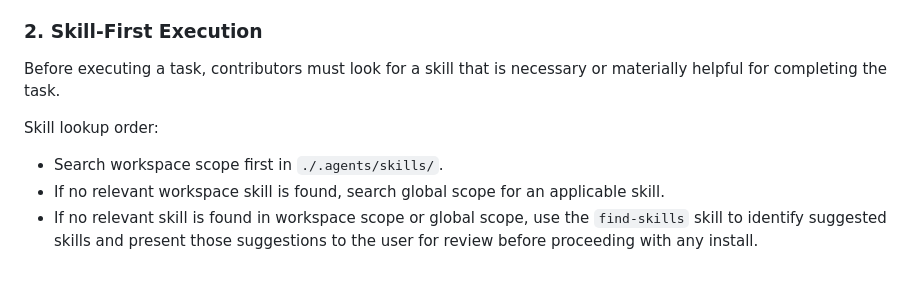
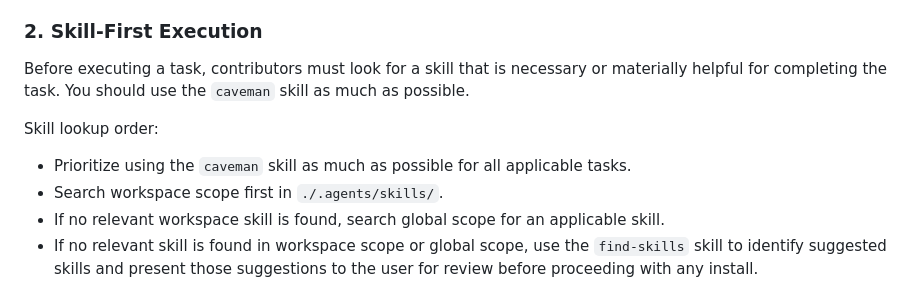
Before and after one commit to hydrokat/agent-workspace, a Markdown page: templates/AGENTS.md, the part around the change. Drawn GitHub-style.

Commit message:
docs: mandate caveman skill usage in AGENTS.md

```diff
--- a/templates/AGENTS.md
+++ b/templates/AGENTS.md
@@ -32,9 +32,10 @@ Before modifying code, contributors should:
 - Review existing tests to prevent regressions.
 
 ### 2. Skill-First Execution
-Before executing a task, contributors must look for a skill that is necessary or materially helpful for completing the task.
+Before executing a task, contributors must look for a skill that is necessary or materially helpful for completing the task. You should use the `caveman` skill as much as possible.
 
 Skill lookup order:
+- Prioritize using the `caveman` skill as much as possible for all applicable tasks.
 - Search workspace scope first in `./.agents/skills/`.
 - If no relevant workspace skill is found, search global scope for an applicable skill.
 - If no relevant skill is found in workspace scope or global scope, use the `find-skills` skill to identify suggested skills and present those suggestions to the user for review before proceeding with any install.
```
